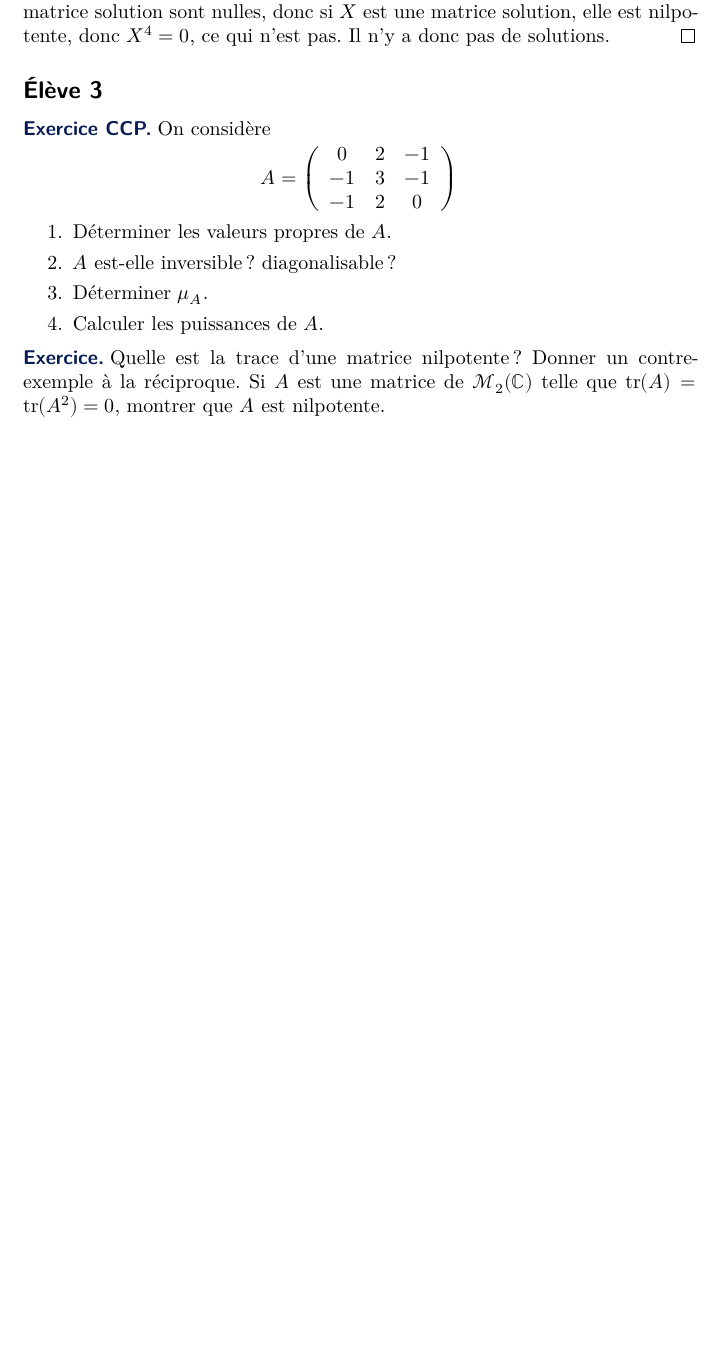
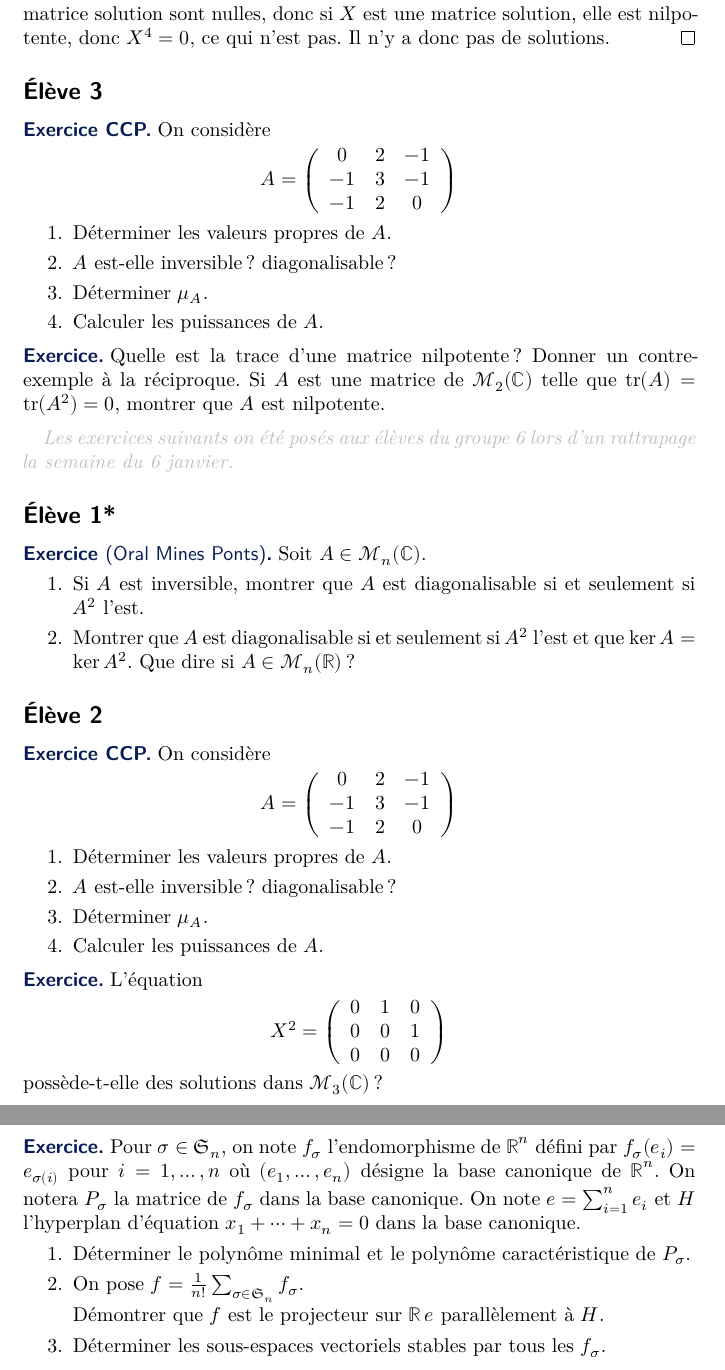
Before and after one commit to PommeBleue/kholles-maths-2024-2025, a LaTeX document (s11/public_corr.tex): part of page 2 of 2 before the commit and two parts of pages 2 and 3 of 3 after it, the two joined at a grey line, cut so that both start at the same text, the shorter picture padded with empty space. Compiled offline with XeLaTeX.

Commit message:
Added s12/public_corr.pdf ;Updated s11/public_corr.pdf s11/public_corr.tex

```diff
--- a/s11/public_corr.tex
+++ b/s11/public_corr.tex
@@ -134,4 +134,66 @@
         telle que $\tr(A)=\tr(A^2)=0$, montrer que $A$
         est nilpotente.
     \end{exo}
+
+    \color{commented}\itshape
+    Les exercices suivants on été posés aux élèves du groupe 6 lors d'un rattrapage
+    la semaine du 6 janvier.
+    \fontreset
+
+    \subsection*{Élève 1*}
+    \begin{exo}[Oral Mines Ponts]
+        Soit $A\in\mathcal M_n(\C)$.
+       \begin{enumerate}
+        \item Si $A$ est inversible, montrer que $A$
+        est diagonalisable si et seulement si $A^2$ l'est.
+        \item Montrer que $A$ est diagonalisable si
+        et seulement si $A^2$ l'est et que $\ker A = \ker A^2$.
+        Que dire si $A\in\mathcal M_n(\R)$ ?
+       \end{enumerate}
+    \end{exo}
+
+    \subsection*{Élève 2}
+    \begin{ccp}
+        On considère
+        \[
+            A=\left(\begin{array}{c c c}
+                0 & 2 & -1\\
+                -1 & 3 & -1\\
+                -1 & 2 & 0
+            \end{array}\right)
+        \]
+        \begin{enumerate}
+            \item Déterminer les valeurs propres de $A$.
+            \item $A$ est-elle inversible ? diagonalisable ?
+            \item Déterminer $\mu_A$.
+            \item Calculer les puissances de $A$.
+        \end{enumerate}
+    \end{ccp}
+
+    \begin{exo}
+        L'équation
+        \[
+            X^2=\left(\begin{array}{c c c} 0 & 1 & 0\\ 0 & 0 & 1\\ 0 & 0 & 0\end{array}\right)
+        \]
+        possède-t-elle des solutions dans $\mathcal M_3(\C)$ ?
+    \end{exo}
+
+    \subsection*{Élève 3*}
+    \begin{exo}
+        Pour $\sigma\in\mathfrak S_n$, on note $f_\sigma$ l'endomorphisme de $\R^n$
+        défini par $f_\sigma(e_i)=e_{\sigma(i)}$ pour $i=1,\dots,n$ où $(e_1,\dots,e_n)$
+        désigne la base canonique de $\R^n$.
+        On notera $P_\sigma$ la matrice de $f_\sigma$ dans la base canonique.
+        On note $e=\sum_{i=1}^ne_i$ et $H$ l'hyperplan d'équation $x_1+\dots+x_n=0$
+        dans la base canonique.
+        \begin{enumerate}
+            \item Déterminer le polynôme minimal et le polynôme caractéristique de
+            $P_\sigma$.
+            \item On pose $f=\frac1{n!}\sum_{\sigma\in\mathfrak S_n}f_\sigma$.
+
+            Démontrer que $f$ est le projecteur sur $\R e$ parallèlement à $H$.
+            \item Déterminer les sous-espaces vectoriels stables par tous les
+            $f_\sigma$.
+        \end{enumerate}
+    \end{exo}
 \end{document}
```
Also changed, not shown: s11/public_corr.pdf, s12/public_corr.pdf (added).
